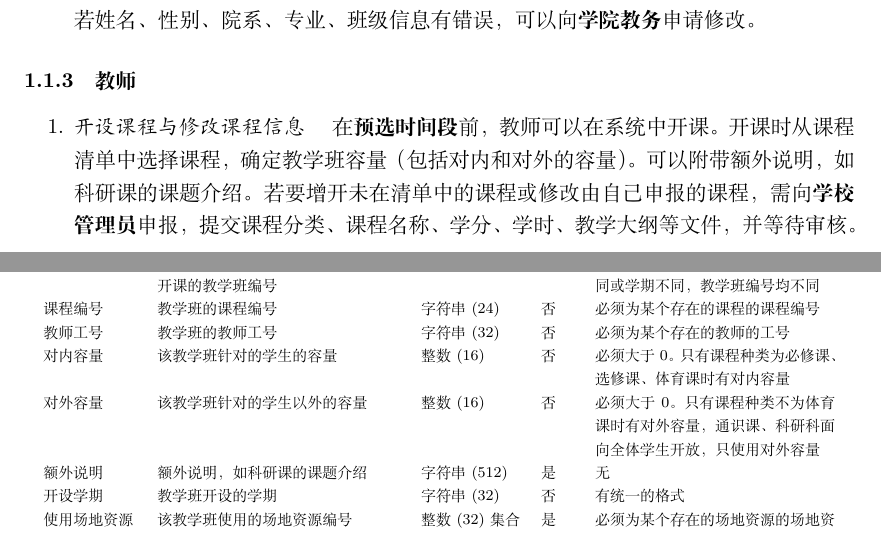
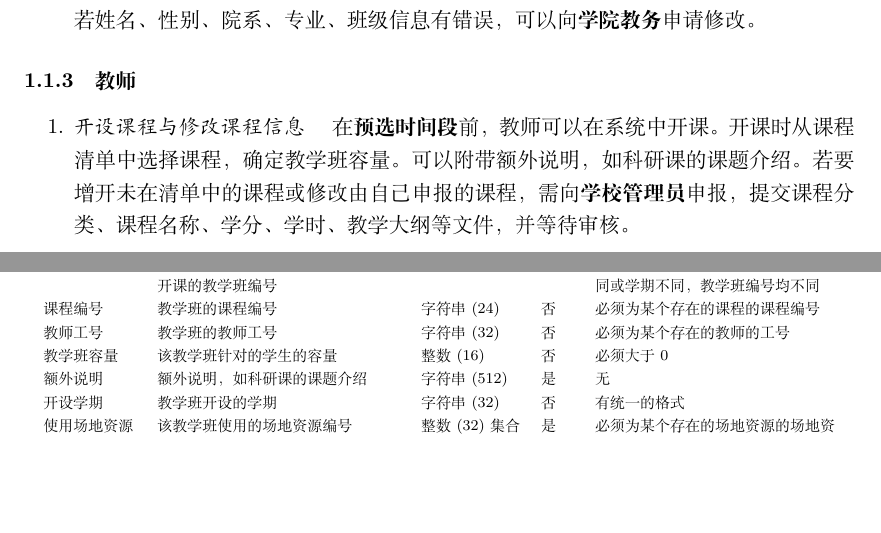
Before and after one commit to ap0stader/BUAA_DB, a LaTeX document (系统设计报告/main.tex, which reads 系统设计报告/requirements_data_dict.tex, 系统设计报告/requirements_decription.tex): two parts of pages 2 and 5 of 11, joined at a grey line, cut so that both start at the same text, the shorter picture padded with empty space. Compiled offline with XeLaTeX.

Commit message:
移除对外容量

```diff
--- a/系统设计报告/requirements_data_dict.tex
+++ b/系统设计报告/requirements_data_dict.tex
@@ -86,8 +86,7 @@
         教学班编号 & 某一个课程在某个学期，由某个老师开课的教学班编号 & 整数(32) & 否 & 教学班编号不重复，同一课程老师不同或学期不同，教学班编号均不同 \\
         课程编号 & 教学班的课程编号 & 字符串(24) & 否 & 必须为某个存在的课程的课程编号 \\
         教师工号 & 教学班的教师工号 & 字符串(32) & 否 & 必须为某个存在的教师的工号 \\
-        对内容量 & 该教学班针对的学生的容量 & 整数(16) & 否 & 必须大于0。只有课程种类为必修课、选修课、体育课时有对内容量 \\
-        对外容量 & 该教学班针对的学生以外的容量 & 整数(16) & 否 & 必须大于0。只有课程种类不为体育课时有对外容量，通识课、科研科面向全体学生开放，只使用对外容量 \\
+        教学班容量 & 该教学班针对的学生的容量 & 整数(16) & 否 & 必须大于0 \\
         额外说明 & 额外说明，如科研课的课题介绍 & 字符串(512) & 是 & 无 \\
         开设学期 & 教学班开设的学期 & 字符串(32) & 否 & 有统一的格式 \\
         使用场地资源 & 该教学班使用的场地资源编号 & 整数(32)集合 & 是 & 必须为某个存在的场地资源的场地资源编号。在分配场地资源之前为空。使用场地资源的数量要与课程的学时一致。任意两个开设学期相同的教学班使用场地资源不得有交集 \\
--- a/系统设计报告/requirements_decription.tex
+++ b/系统设计报告/requirements_decription.tex
@@ -19,7 +19,7 @@
 
 \subsubsection{教师}
 \begin{enumerate}
-    \item \textit{开设课程与修改课程信息} \quad 在\textbf{预选时间段}前，教师可以在系统中开课。开课时从课程清单中选择课程，确定教学班容量（包括对内和对外的容量）。可以附带额外说明，如科研课的课题介绍。若要增开未在清单中的课程或修改由自己申报的课程，需向\textbf{学校管理员}申报，提交课程分类、课程名称、学分、学时、教学大纲等文件，并等待审核。
+    \item \textit{开设课程与修改课程信息} \quad 在\textbf{预选时间段}前，教师可以在系统中开课。开课时从课程清单中选择课程，确定教学班容量。可以附带额外说明，如科研课的课题介绍。若要增开未在清单中的课程或修改由自己申报的课程，需向\textbf{学校管理员}申报，提交课程分类、课程名称、学分、学时、教学大纲等文件，并等待审核。
     \item \textit{查看选课结果} \quad 在\textbf{预选结束后}，教师可以查看预选了自己开设的\textbf{科研课}的学生的自我介绍，并且确定最终参与的学生。在\textbf{选课结果公布后}，教师可以查看自己所开设课程的教学班的选课结果。选课结果的信息包括学生学号、学生姓名、学生院系、学生班级、学生联系方式。在\textbf{退改时间段}内，选课结果可能变化，教师可随时查看最新结果。若选课人数过少，教师将收到停开提示。同时，系统支持\textbf{导出选课结果为Excel文件}。
     \item \textit{录入成绩与成绩分析} \quad 在\textbf{期末考试后}，教师可以录入自己所开设课程的教学班的学生的成绩。可以在系统界面上输入成绩，也可以\textbf{导入指定格式的Excel文件}。录入成绩后，系统会自动计算教学班的平均分、最高分、最低分、及格率等统计信息。可以查看分数分布\textbf{统计图表}。若教师发现成绩录入错误，可以修改成绩。若教师为某一班级的\textbf{班主任}可以查看该班级所有学生的成绩情况。
     \item \textit{管理个人信息} \quad 教师可以在系统中维护自己的个人信息，主要为登录密码、联系方式。若姓名、性别、院系信息有错误，可以向\textbf{学院教务}申请修改。
```
Also changed, not shown: 数据库文档/英文命名.md (+1 -1 lines), 系统设计报告/schema_definition.tex (+1 -1 lines), 系统设计报告/schema_normal_form.tex (+2 -3 lines), 系统设计报告/img/conceptional_schema/er.pdf, 系统设计报告/img/conceptional_schema/er_preliminary.pdf, 2 other files.
